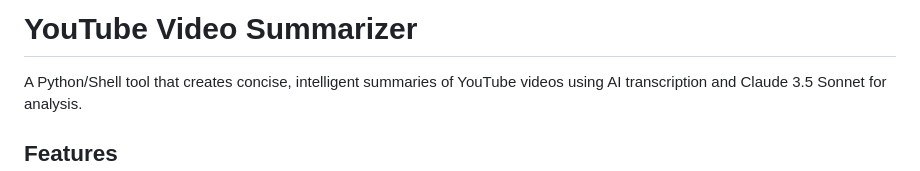
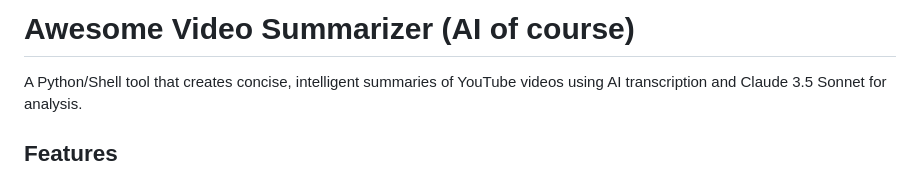
Before and after one commit to seyar/ytsum, a Markdown page: README.md, the part around the change. GitHub-like rendering.

```diff
--- a/README.md
+++ b/README.md
@@ -1,4 +1,4 @@
-# YouTube Video Summarizer
+# Awesome Video Summarizer (AI of course)
 
 A Python/Shell tool that creates concise, intelligent summaries of YouTube videos using AI transcription and Claude 3.5 Sonnet for analysis.
 
```
